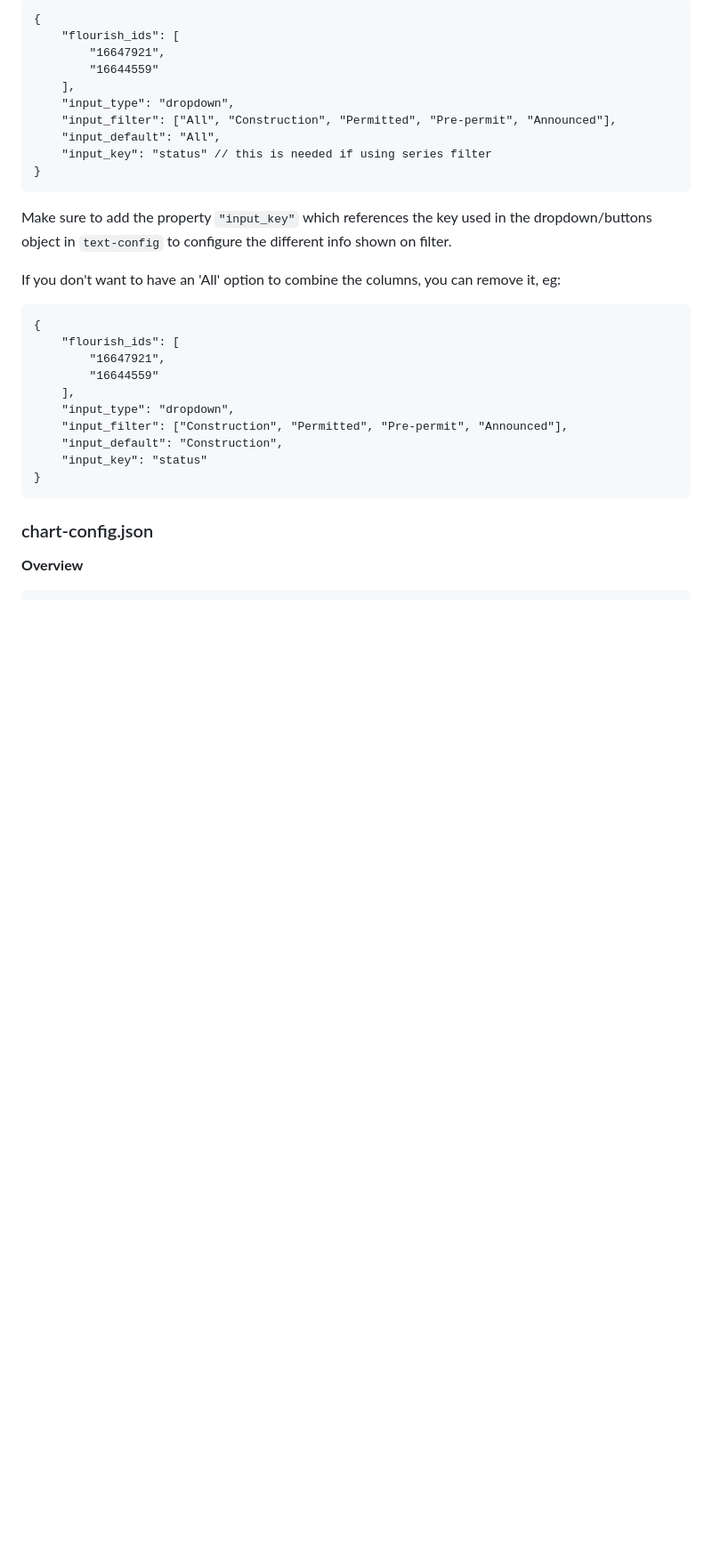
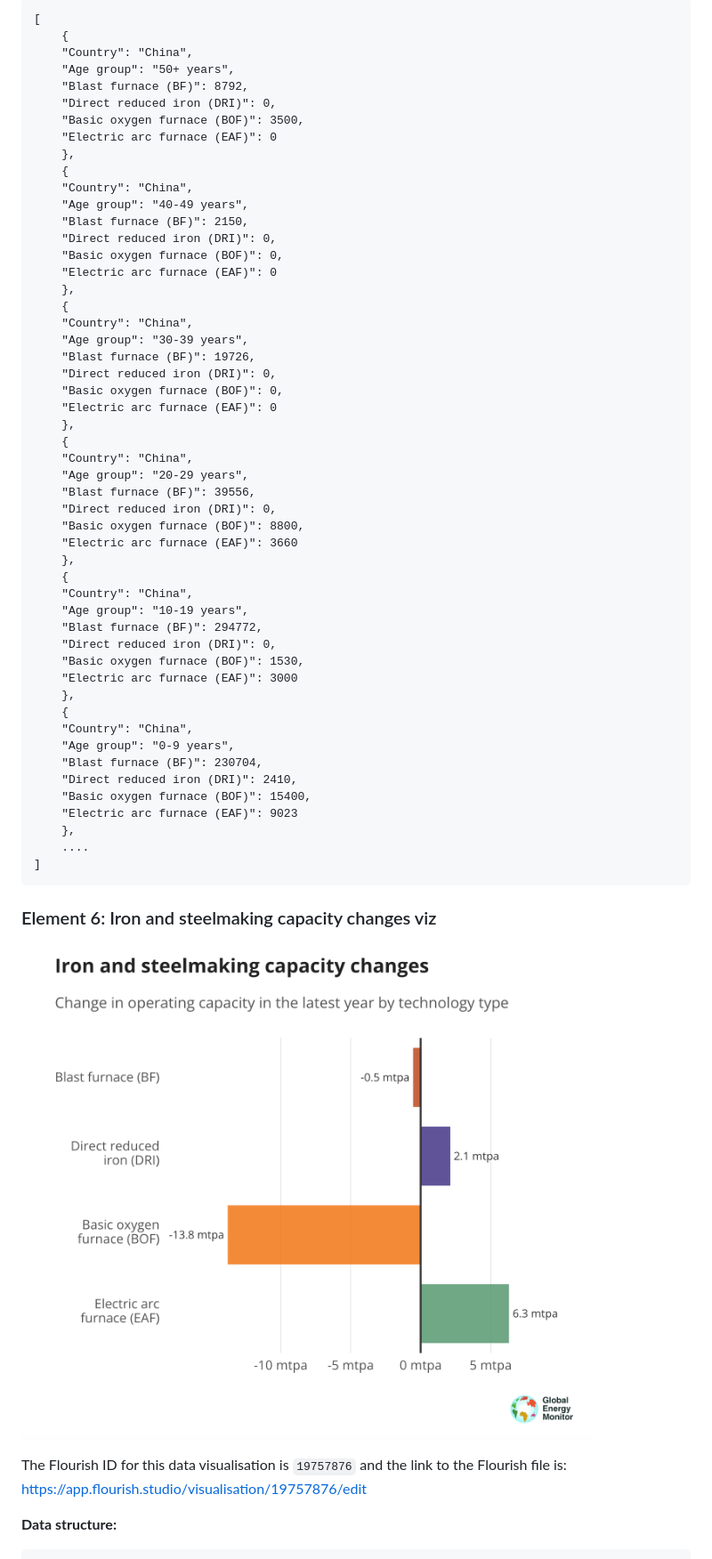
Before and after one commit to GlobalEnergyMonitor/gist-dashboard, a Markdown page: README.md, the part around the change printed below. Shown: that part at 89% size. Drawn GitHub-style; pictures changed too: readme_images/gist_dashboard_change_chart.png (added); blank space fills up the shorter version.

````diff
--- a/README.md
+++ b/README.md
@@ -109,31 +252,63 @@ Pushing your changes to the main branch on github should trigger an automatic re
 ```
-{
-    "flourish_ids": [
-        "16647921",
-        "16644559"
-    ],
-    "input_type": "dropdown",
-    "input_filter": ["All", "Construction", "Permitted", "Pre-permit", "Announced"],
-    "input_default": "All",
-    "input_key": "status" // this is needed if using series filter
-}
-```
-Make sure to add the property `"input_key"` which references the key used in the dropdown/buttons object in `text-config` to configure the different info shown on filter.
-
-If you don't want to have an 'All' option to combine the columns, you can remove it, eg:
-```
-{
-    "flourish_ids": [
-        "16647921",
-        "16644559"
-    ],
-    "input_type": "dropdown",
-    "input_filter": ["Construction", "Permitted", "Pre-permit", "Announced"],
-    "input_default": "Construction",
-    "input_key": "status"
-}
+[
+    {
+    "Country": "China",
+    "Age group": "50+ years",
+    "Blast furnace (BF)": 8792,
+    "Direct reduced iron (DRI)": 0,
+    "Basic oxygen furnace (BOF)": 3500,
+    "Electric arc furnace (EAF)": 0
+    },
+    {
+    "Country": "China",
+    "Age group": "40-49 years",
+    "Blast furnace (BF)": 2150,
+    "Direct reduced iron (DRI)": 0,
+    "Basic oxygen furnace (BOF)": 0,
+    "Electric arc furnace (EAF)": 0
+    },
+    {
+    "Country": "China",
+    "Age group": "30-39 years",
+    "Blast furnace (BF)": 19726,
+    "Direct reduced iron (DRI)": 0,
+    "Basic oxygen furnace (BOF)": 0,
+    "Electric arc furnace (EAF)": 0
+    },
+    {
+    "Country": "China",
+    "Age group": "20-29 years",
+    "Blast furnace (BF)": 39556,
+    "Direct reduced iron (DRI)": 0,
+    "Basic oxygen furnace (BOF)": 8800,
+    "Electric arc furnace (EAF)": 3660
+    },
+    {
+    "Country": "China",
+    "Age group": "10-19 years",
+    "Blast furnace (BF)": 294772,
+    "Direct reduced iron (DRI)": 0,
+    "Basic oxygen furnace (BOF)": 1530,
+    "Electric arc furnace (EAF)": 3000
+    },
+    {
+    "Country": "China",
+    "Age group": "0-9 years",
+    "Blast furnace (BF)": 230704,
+    "Direct reduced iron (DRI)": 2410,
+    "Basic oxygen furnace (BOF)": 15400,
+    "Electric arc furnace (EAF)": 9023
+    },
+    ....
+]
 ```
 
-### chart-config.json
-**Overview**
+### Element 6: Iron and steelmaking capacity changes viz
+
+![Diverging bar chart showing change in iron and steelmaking capacity by technology](readme_images/gist_dashboard_change_chart.png)
+
+The Flourish ID for this data visualisation is `19757876` and the link to the Flourish file is:
+https://app.flourish.studio/visualisation/19757876/edit
+
+**Data structure:**
 ```
````
Also changed, not shown: other parts of README.md (+264 -266 lines), readme_images/gist_dashboard_age_by_tech_chart.png (added), readme_images/gist_dashboard_data_tickers.png (added), readme_images/gist_dashboard_ironmaking_chart.png (added), readme_images/gist_dashboard_steelmaking_chart.png (added), readme_images/gist_dashboard_summary_text.png (added).
